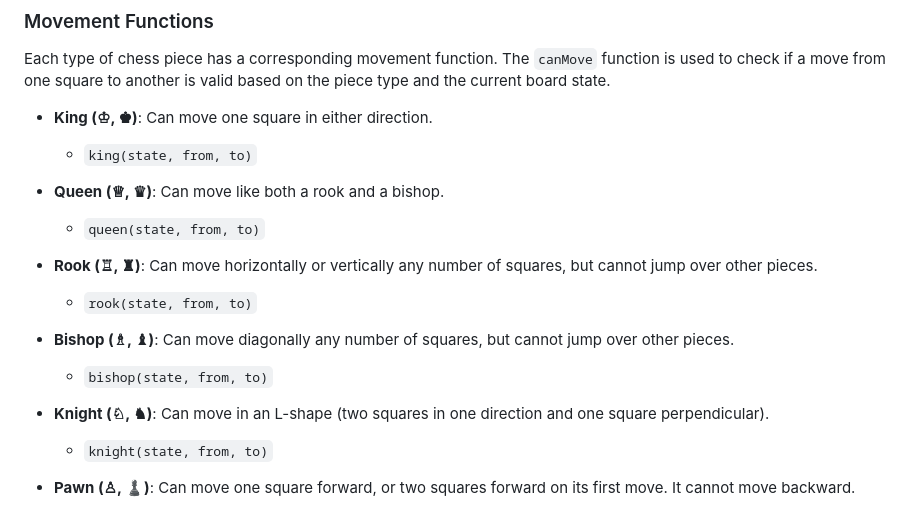
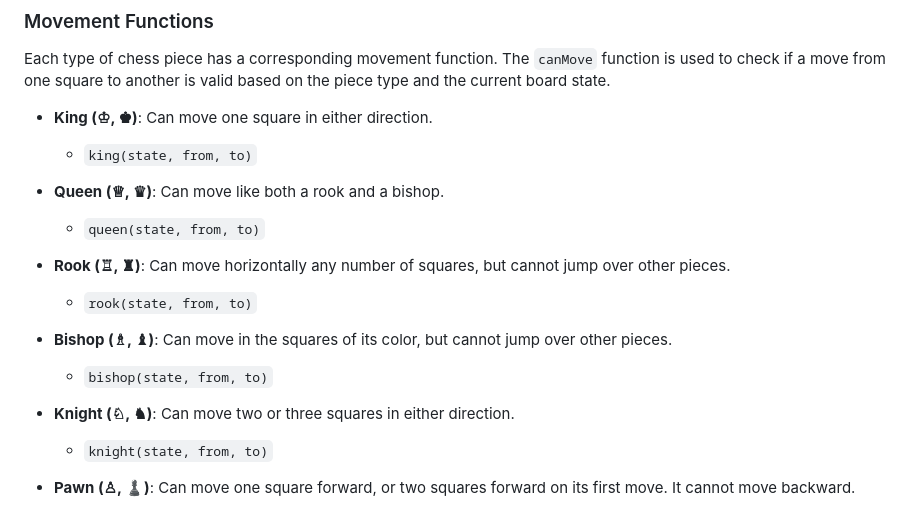
Before and after one commit to Ahmad-Faraj/1D-Chess, a Markdown page: README.md, the part around the change. Rendered like a GitHub page.

```diff
--- a/README.md
+++ b/README.md
@@ -49,13 +49,13 @@ Each type of chess piece has a corresponding movement function. The `canMove` fu
 - **Queen (♕, ♛)**: Can move like both a rook and a bishop.
   - `queen(state, from, to)`
 
-- **Rook (♖, ♜)**: Can move horizontally or vertically any number of squares, but cannot jump over other pieces.
+- **Rook (♖, ♜)**: Can move horizontally any number of squares, but cannot jump over other pieces.
   - `rook(state, from, to)`
 
-- **Bishop (♗, ♝)**: Can move diagonally any number of squares, but cannot jump over other pieces.
+- **Bishop (♗, ♝)**: Can move in the squares of its color, but cannot jump over other pieces.
   - `bishop(state, from, to)`
 
-- **Knight (♘, ♞)**: Can move in an L-shape (two squares in one direction and one square perpendicular).
+- **Knight (♘, ♞)**: Can move two or three squares in either direction.
   - `knight(state, from, to)`
 
 - **Pawn (♙, ♟)**: Can move one square forward, or two squares forward on its first move. It cannot move backward.
```
